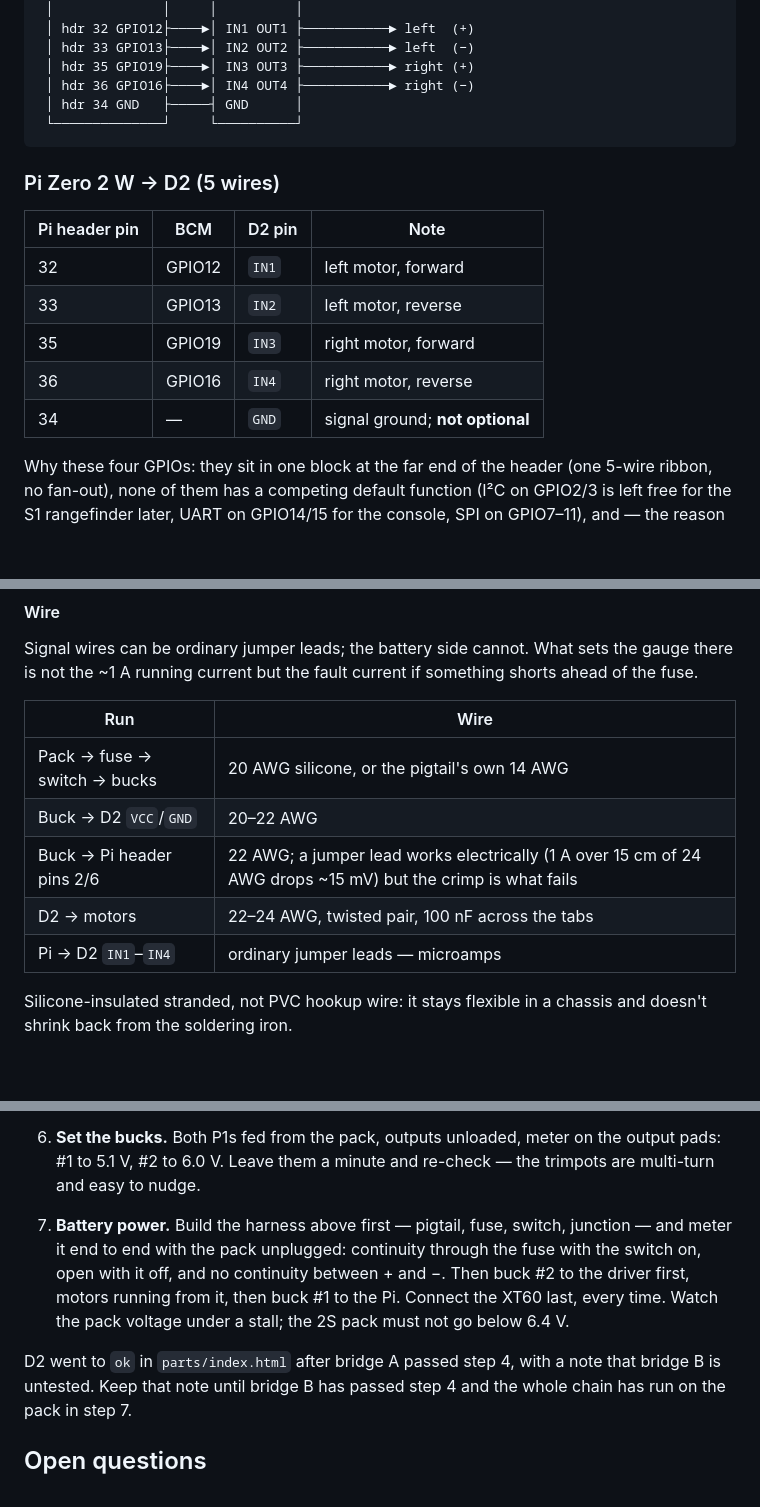
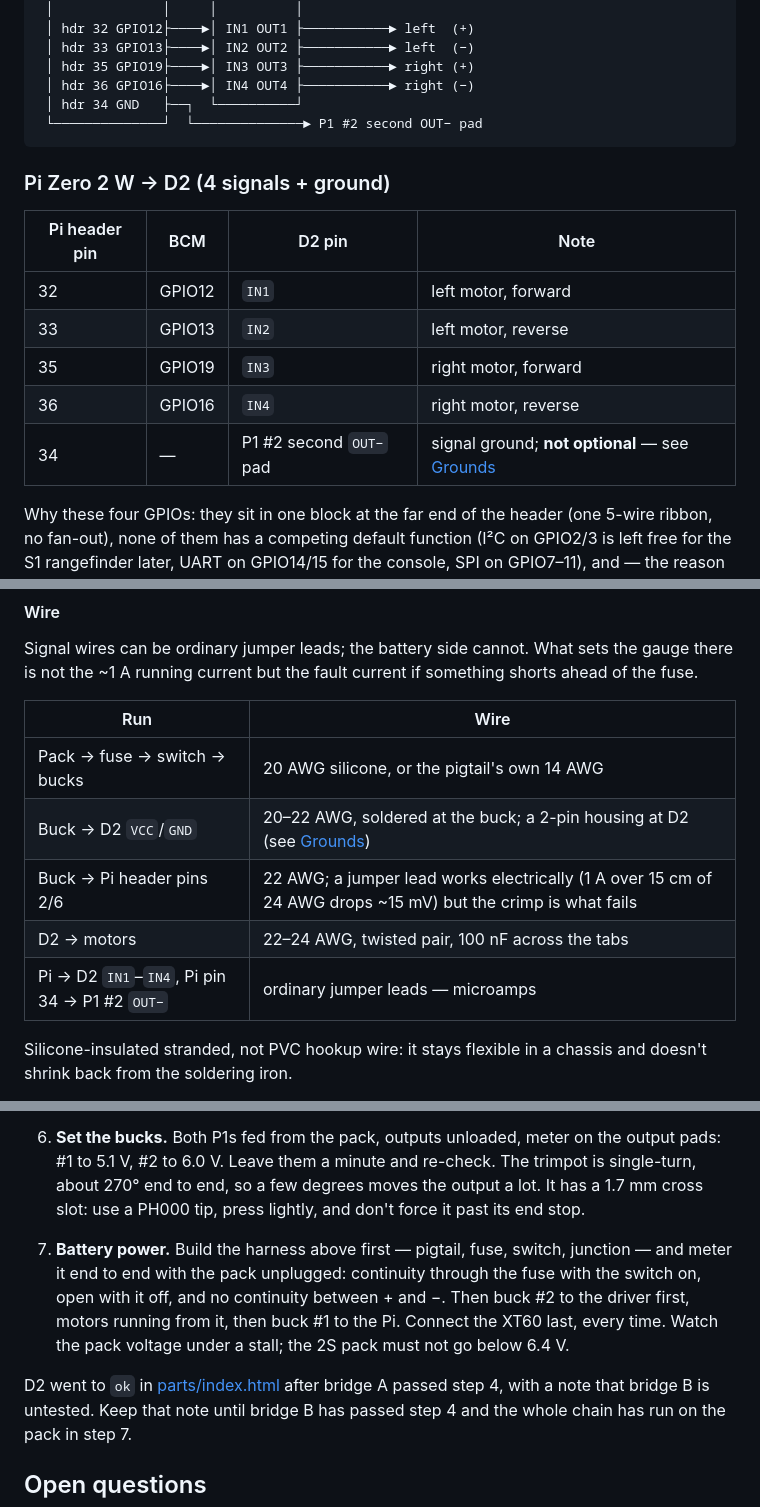
Before and after one commit to claust/robot_3d, a Markdown page: cad/robot_car/WIRING.md, 3 parts joined by grey strips. GitHub-like rendering; blank space fills up the shorter version.

````diff
--- a/cad/robot_car/WIRING.md
+++ b/cad/robot_car/WIRING.md
@@ -88,11 +88,11 @@ Board features worth knowing, from the back-side photo
  │ hdr 33 GPIO13├────►│ IN2 OUT2 ├───────────► left  (−)
  │ hdr 35 GPIO19├────►│ IN3 OUT3 ├───────────► right (+)
  │ hdr 36 GPIO16├────►│ IN4 OUT4 ├───────────► right (−)
- │ hdr 34 GND   ├─────┤ GND      │
- └──────────────┘     └──────────┘
+ │ hdr 34 GND   ├──┐  └──────────┘
+ └──────────────┘  └──────────────► P1 #2 second OUT− pad
 ```
 
-### Pi Zero 2 W → D2 (5 wires)
+### Pi Zero 2 W → D2 (4 signals + ground)
 
 | Pi header pin | BCM | D2 pin | Note |
 | --- | --- | --- | --- |
@@ -100,7 +100,7 @@ Board features worth knowing, from the back-side photo
 | 33 | GPIO13 | `IN2` | left motor, reverse |
 | 35 | GPIO19 | `IN3` | right motor, forward |
 | 36 | GPIO16 | `IN4` | right motor, reverse |
-| 34 | — | `GND` | signal ground; **not optional** |
+| 34 | — | P1 #2 second `OUT−` pad | signal ground; **not optional** — see [Grounds](#grounds) |
 
 Why these four GPIOs: they sit in one block at the far end of the header (one
 5-wire ribbon, no fan-out), none of them has a competing default function
@@ -246,10 +275,10 @@ something shorts ahead of the fuse.
 | Run | Wire |
 | --- | --- |
 | Pack → fuse → switch → bucks | 20 AWG silicone, or the pigtail's own 14 AWG |
-| Buck → D2 `VCC`/`GND` | 20–22 AWG |
+| Buck → D2 `VCC`/`GND` | 20–22 AWG, soldered at the buck; a 2-pin housing at D2 (see [Grounds](#grounds)) |
 | Buck → Pi header pins 2/6 | 22 AWG; a jumper lead works electrically (1 A over 15 cm of 24 AWG drops ~15 mV) but the crimp is what fails |
 | D2 → motors | 22–24 AWG, twisted pair, 100 nF across the tabs |
-| Pi → D2 `IN1`–`IN4` | ordinary jumper leads — microamps |
+| Pi → D2 `IN1`–`IN4`, Pi pin 34 → P1 #2 `OUT−` | ordinary jumper leads — microamps |
 
 Silicone-insulated stranded, not PVC hookup wire: it stays flexible in a
 chassis and doesn't shrink back from the soldering iron.
@@ -389,7 +418,9 @@ In this order. Steps 1–4 need no battery.
    threshold before either buck is in the picture.
 6. **Set the bucks.** Both P1s fed from the pack, outputs unloaded, meter
    on the output pads: #1 to 5.1 V, #2 to 6.0 V. Leave them a minute and
-   re-check — the trimpots are multi-turn and easy to nudge.
+   re-check. The trimpot is single-turn, about 270° end to end, so a few
+   degrees moves the output a lot. It has a 1.7 mm cross slot: use a PH000
+   tip, press lightly, and don't force it past its end stop.
 7. **Battery power.** Build the harness above first — pigtail, fuse, switch,
    junction — and meter it end to end with the pack unplugged: continuity
    through the fuse with the switch on, open with it off, and no continuity
@@ -397,7 +428,7 @@ In this order. Steps 1–4 need no battery.
    then buck #1 to the Pi. Connect the XT60 last, every time. Watch the pack
    voltage under a stall; the 2S pack must not go below 6.4 V.
 
-D2 went to `ok` in `parts/index.html` after bridge A passed step 4, with a
+D2 went to `ok` in [parts/index.html](../../parts/index.html) after bridge A passed step 4, with a
 note that bridge B is untested. Keep that note until bridge B has passed step
 4 and the whole chain has run on the pack in step 7.
 
````
Also changed, not shown: other parts of cad/robot_car/WIRING.md (+45 -13 lines).
